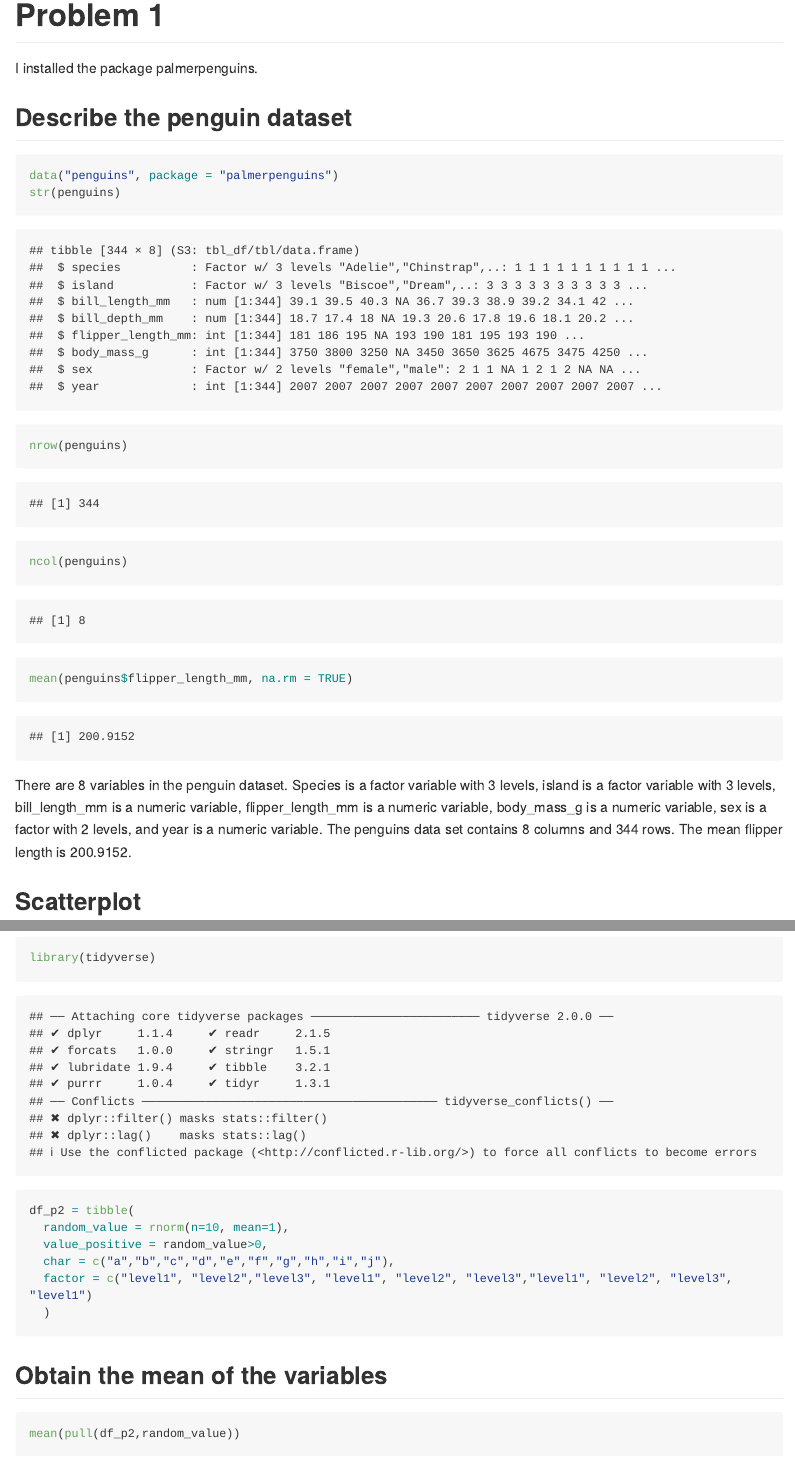
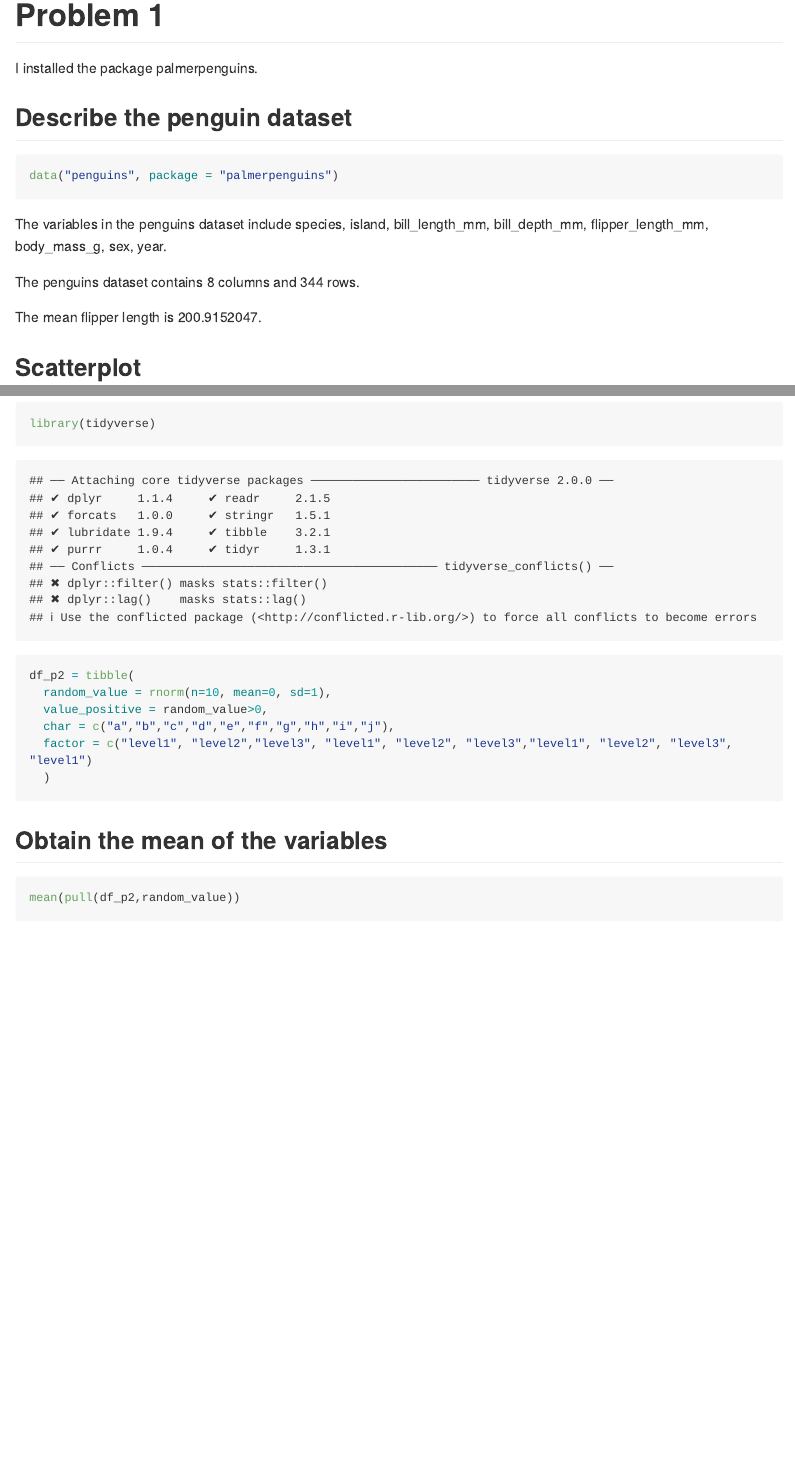
Before and after one commit to Pollyw417/p8105_hw1_rw3031, an R Markdown document (p8105_hw1_rw3031.Rmd): the page in a window 1100 px wide, from 170 px down, and a second part further down, joined at a grey line. Rendered offline with R 4.5, knitr and Pandoc, with nearby package versions; code that draws random numbers runs with fixed seeds of ours; long lines of code are wrapped.

Commit message:
fix problem 1.1 to be inline r coding, change problem 2 to make the random sample to be based on normal distribution

````diff
--- a/p8105_hw1_rw3031.Rmd
+++ b/p8105_hw1_rw3031.Rmd
@@ -12,14 +12,12 @@ I installed the package palmerpenguins.
 ## Describe the penguin dataset
 ```{r}
 data("penguins", package = "palmerpenguins")
-str(penguins)
-nrow(penguins)
-ncol(penguins)
-mean(penguins$flipper_length_mm, na.rm = TRUE)
 ```
-There are 8 variables in the penguin dataset. Species is a factor variable with 3 levels, island is a factor variable with 3 levels, bill_length_mm is a numeric variable, flipper_length_mm is a numeric variable, body_mass_g is a numeric variable, sex is a factor with 2 levels, and year is a numeric variable.
-The penguins data set contains 8 columns and 344 rows.
-The mean flipper length is 200.9152.
+The variables in the penguins dataset include `r names(penguins)`.
+
+The penguins dataset contains `r ncol(penguins)` columns and `r nrow(penguins)` rows.
+
+The mean flipper length is `r mean(penguins$flipper_length_mm, na.rm = TRUE)`.
 
 ## Scatterplot
 ```{r}
@@ -36,7 +34,7 @@ library(tidyverse)
 
 ```{r}
 df_p2 = tibble(
-  random_value = rnorm(n=10, mean=1),
+  random_value = rnorm(n=10, mean=0, sd=1),
   value_positive = random_value>0,
   char = c("a","b","c","d","e","f","g","h","i","j"),
   factor = c("level1", "level2","level3", "level1", "level2", "level3","level1", "level2", "level3", "level1")
````
Also changed, not shown: p8105_hw1_rw3031.md.
